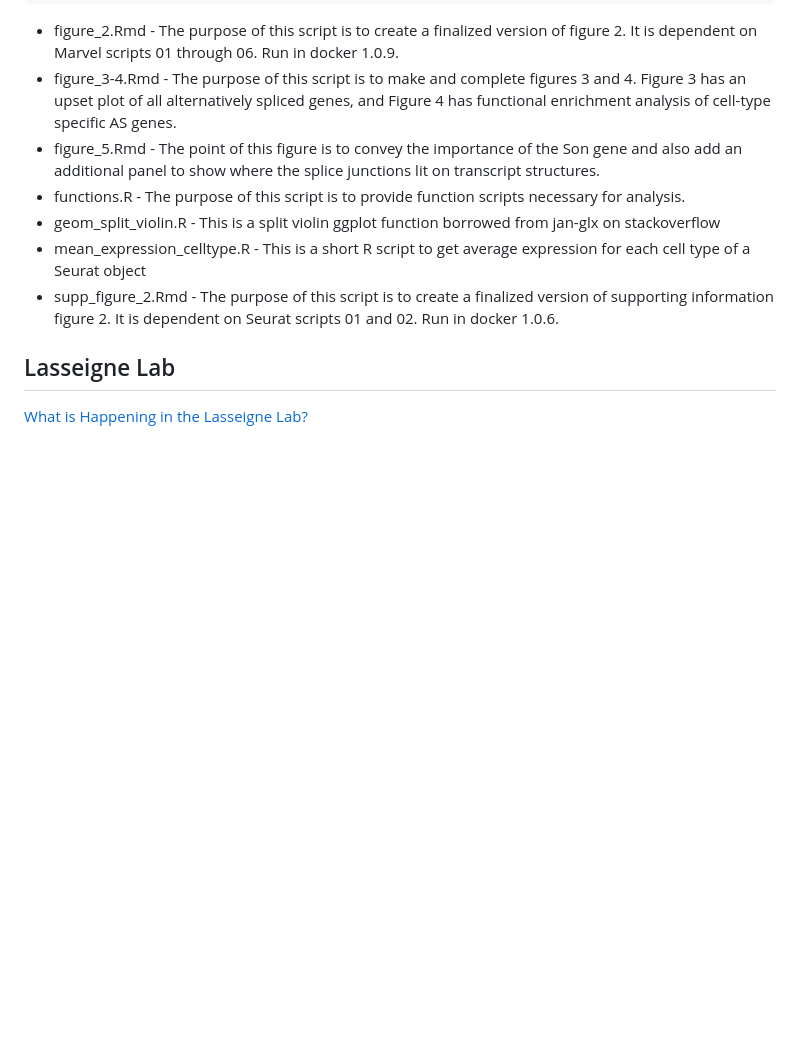
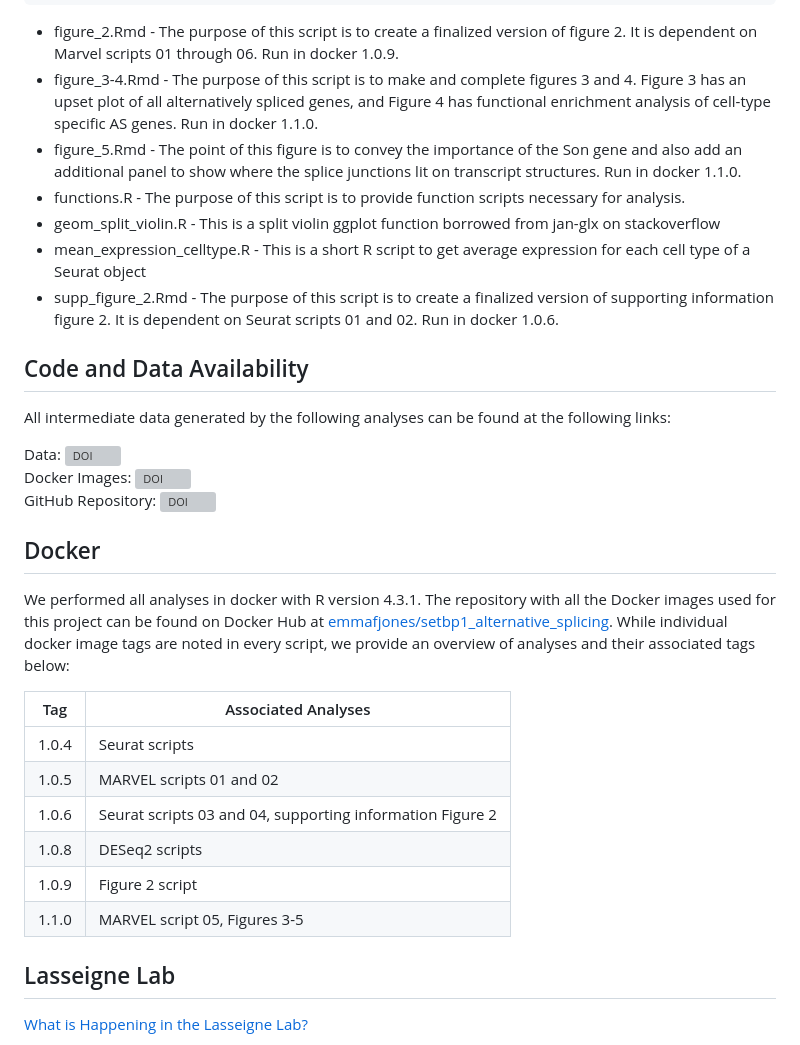
Before and after one commit to lasseignelab/230926_EJ_Setbp1_AlternativeSplicing, a Markdown page: README.md, the part around the change. Drawn GitHub-style; blank space fills up the shorter version; grey boxes are pictures that could not be loaded.

```diff
--- a/README.md
+++ b/README.md
@@ -149,10 +149,10 @@ manuscript
 - figure_3-4.Rmd - The purpose of this script is to make and complete
   figures 3 and 4. Figure 3 has an upset plot of all alternatively
   spliced genes, and Figure 4 has functional enrichment analysis of
-  cell-type specific AS genes.
+  cell-type specific AS genes. Run in docker 1.1.0.
 - figure_5.Rmd - The point of this figure is to convey the importance of
   the Son gene and also add an additional panel to show where the splice
-  junctions lit on transcript structures.
+  junctions lit on transcript structures. Run in docker 1.1.0.
 - functions.R - The purpose of this script is to provide function
   scripts necessary for analysis.
 - geom_split_violin.R - This is a split violin ggplot function borrowed
@@ -162,6 +162,31 @@ manuscript
 - supp_figure_2.Rmd - The purpose of this script is to create a
   finalized version of supporting information figure 2. It is dependent
   on Seurat scripts 01 and 02. Run in docker 1.0.6.
+
+## Code and Data Availability
+
+All intermediate data generated by the following analyses can be found at the following links:
+
+Data:
+[![DOI](https://img.shields.io/badge/DOI-10.5281/zenodo.12534881-99C945)](https://doi.org/10.5281/zenodo.12534881)
+Docker Images:
+[![DOI](https://img.shields.io/badge/DOI-10.5281/zenodo.12534825-99C945)](https://doi.org/10.5281/zenodo.12534825)
+GitHub Repository:
+[![DOI](https://img.shields.io/badge/DOI-10.5281/zenodo.12535061-99C945)](https://doi.org/10.5281/zenodo.12535061)
+
+## Docker
+
+We performed all analyses in docker with R version 4.3.1. The repository with all the Docker images used for this project can be found on Docker Hub at [emmafjones/setbp1_alternative_splicing]((https://hub.docker.com/repository/docker/emmafjones/setbp1_alternative_splicing/general)). While individual docker image tags are noted in every script, we provide an overview of analyses and their associated tags below:
+
+Tag | Associated Analyses
+--- | ---
+1.0.4 | Seurat scripts
+1.0.5 | MARVEL scripts 01 and 02
+1.0.6 | Seurat scripts 03 and 04, supporting information Figure 2
+1.0.8 | DESeq2 scripts
+1.0.9 | Figure 2 script
+1.1.0 | MARVEL script 05, Figures 3-5
+
 
 ## Lasseigne Lab
 
```
